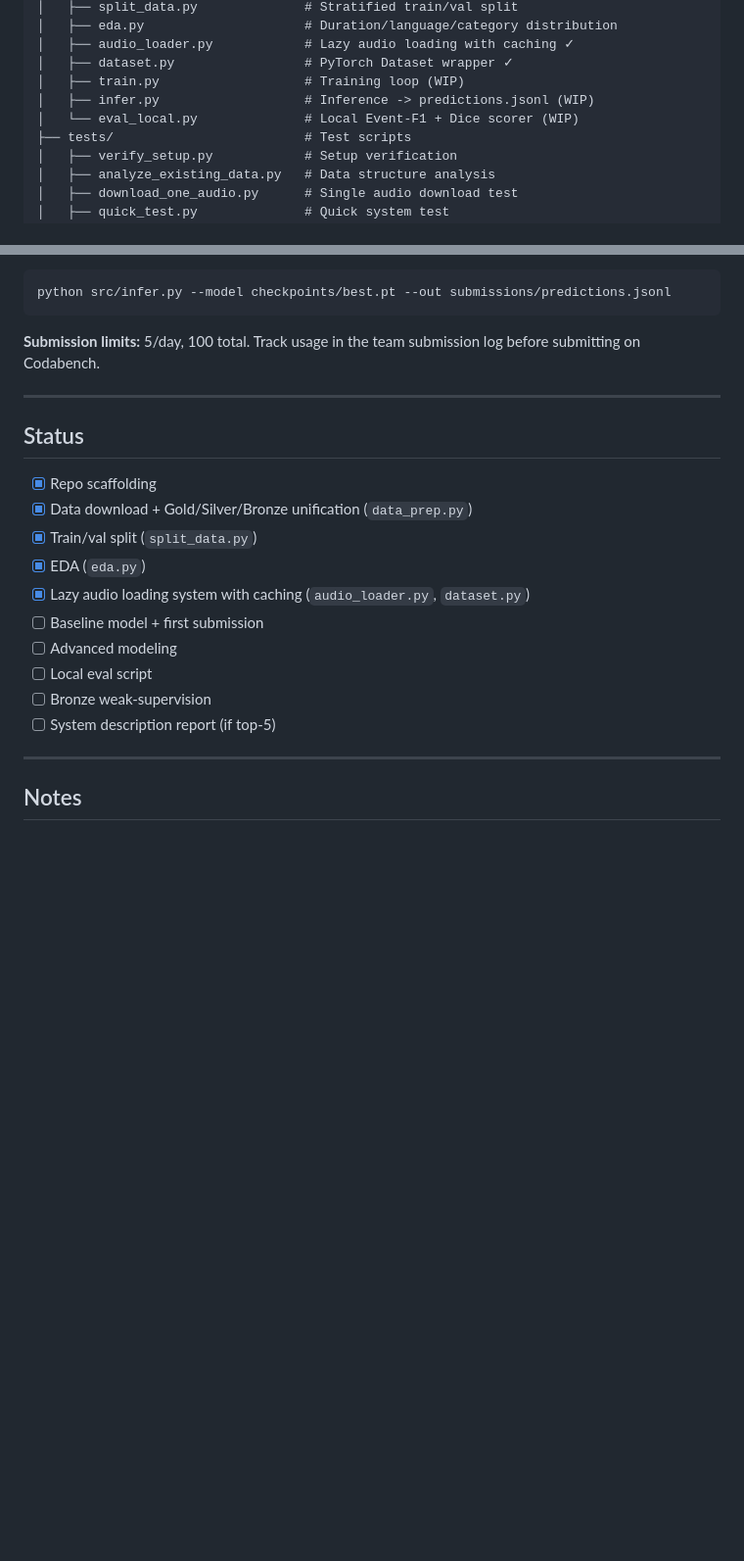
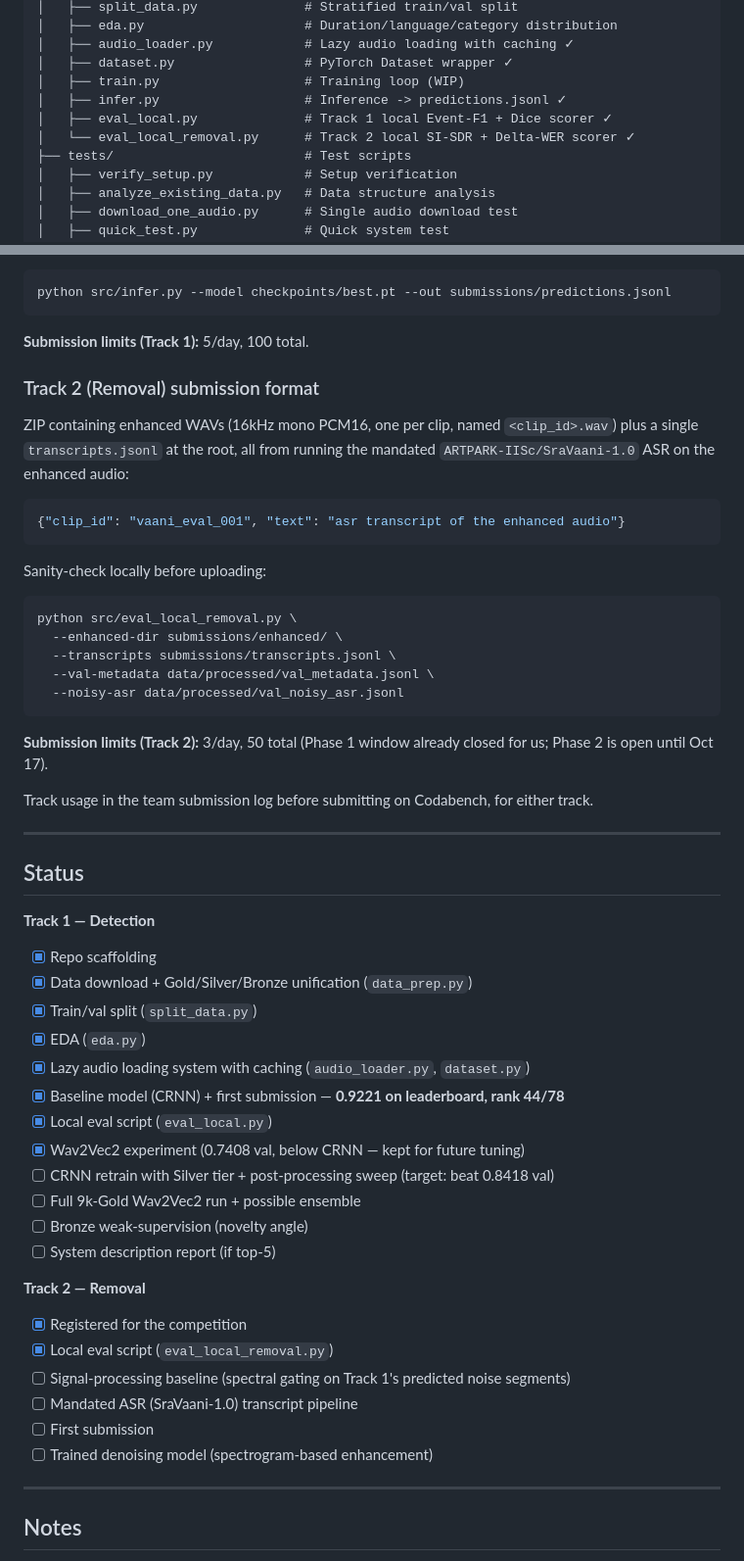
Before and after one commit to Kanakbaghel/Vaani-Noise_Event_Detection, a Markdown page: README.md, 2 parts joined by grey strips. Shown at 98% size. GitHub-like rendering; blank space fills up the shorter version.

Commit message:
Revise README with team and competition updates
Updated team details, competition information, and submission guidelines for both tracks. Added current status and task breakdown for ongoing work.

````diff
--- a/README.md
+++ b/README.md
@@ -68,8 +81,9 @@ Vaani-Noise_Event_Detection/
 │   ├── audio_loader.py            # Lazy audio loading with caching ✓
 │   ├── dataset.py                 # PyTorch Dataset wrapper ✓
 │   ├── train.py                   # Training loop (WIP)
-│   ├── infer.py                   # Inference -> predictions.jsonl (WIP)
-│   └── eval_local.py              # Local Event-F1 + Dice scorer (WIP)
+│   ├── infer.py                   # Inference -> predictions.jsonl ✓
+│   ├── eval_local.py              # Track 1 local Event-F1 + Dice scorer ✓
+│   └── eval_local_removal.py      # Track 2 local SI-SDR + Delta-WER scorer ✓
 ├── tests/                         # Test scripts
 │   ├── verify_setup.py            # Setup verification
 │   ├── analyze_existing_data.py   # Data structure analysis
@@ -138,22 +152,54 @@ Use `src/infer.py` to generate this from a trained model, then package with:
 python src/infer.py --model checkpoints/best.pt --out submissions/predictions.jsonl
 ```
 
-**Submission limits:** 5/day, 100 total. Track usage in the team submission log before submitting on Codabench.
+**Submission limits (Track 1):** 5/day, 100 total.
+
+### Track 2 (Removal) submission format
+
+ZIP containing enhanced WAVs (16kHz mono PCM16, one per clip, named `<clip_id>.wav`) plus a single `transcripts.jsonl` at the root, all from running the mandated `ARTPARK-IISc/SraVaani-1.0` ASR on the enhanced audio:
+
+```json
+{"clip_id": "vaani_eval_001", "text": "asr transcript of the enhanced audio"}
+```
+
+Sanity-check locally before uploading:
+```bash
+python src/eval_local_removal.py \
+  --enhanced-dir submissions/enhanced/ \
+  --transcripts submissions/transcripts.jsonl \
+  --val-metadata data/processed/val_metadata.jsonl \
+  --noisy-asr data/processed/val_noisy_asr.jsonl
+```
+
+**Submission limits (Track 2):** 3/day, 50 total (Phase 1 window already closed for us; Phase 2 is open until Oct 17).
+
+Track usage in the team submission log before submitting on Codabench, for either track.
 
 ---
 
 ## Status
 
+**Track 1 — Detection**
 - [x] Repo scaffolding
 - [x] Data download + Gold/Silver/Bronze unification (`data_prep.py`)
 - [x] Train/val split (`split_data.py`)
 - [x] EDA (`eda.py`)
 - [x] Lazy audio loading system with caching (`audio_loader.py`, `dataset.py`)
-- [ ] Baseline model + first submission
-- [ ] Advanced modeling
-- [ ] Local eval script
-- [ ] Bronze weak-supervision
+- [x] Baseline model (CRNN) + first submission — **0.9221 on leaderboard, rank 44/78**
+- [x] Local eval script (`eval_local.py`)
+- [x] Wav2Vec2 experiment (0.7408 val, below CRNN — kept for future tuning)
+- [ ] CRNN retrain with Silver tier + post-processing sweep (target: beat 0.8418 val)
+- [ ] Full 9k-Gold Wav2Vec2 run + possible ensemble
+- [ ] Bronze weak-supervision (novelty angle)
 - [ ] System description report (if top-5)
+
+**Track 2 — Removal**
+- [x] Registered for the competition
+- [x] Local eval script (`eval_local_removal.py`)
+- [ ] Signal-processing baseline (spectral gating on Track 1's predicted noise segments)
+- [ ] Mandated ASR (SraVaani-1.0) transcript pipeline
+- [ ] First submission
+- [ ] Trained denoising model (spectrogram-based enhancement)
 
 ---
 
````
Also changed, not shown: other parts of README.md (+22 -9 lines).
